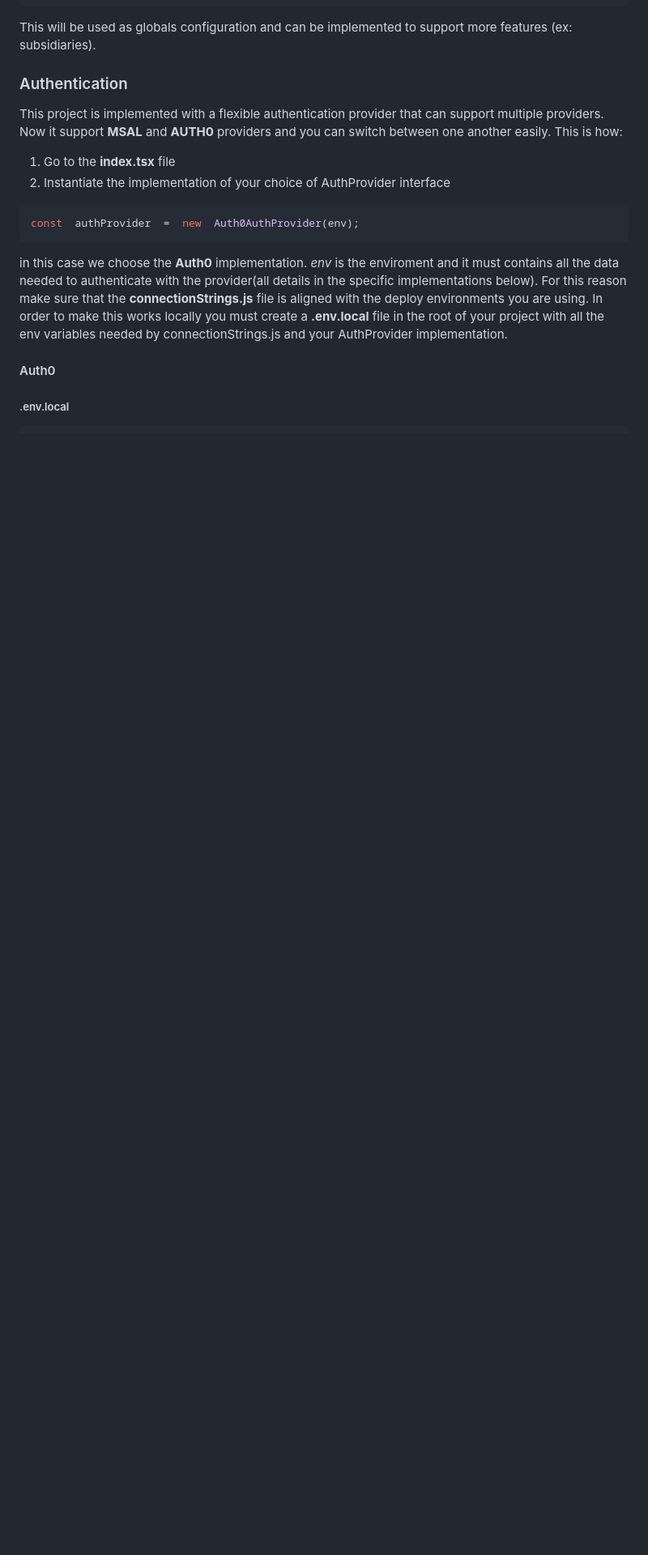
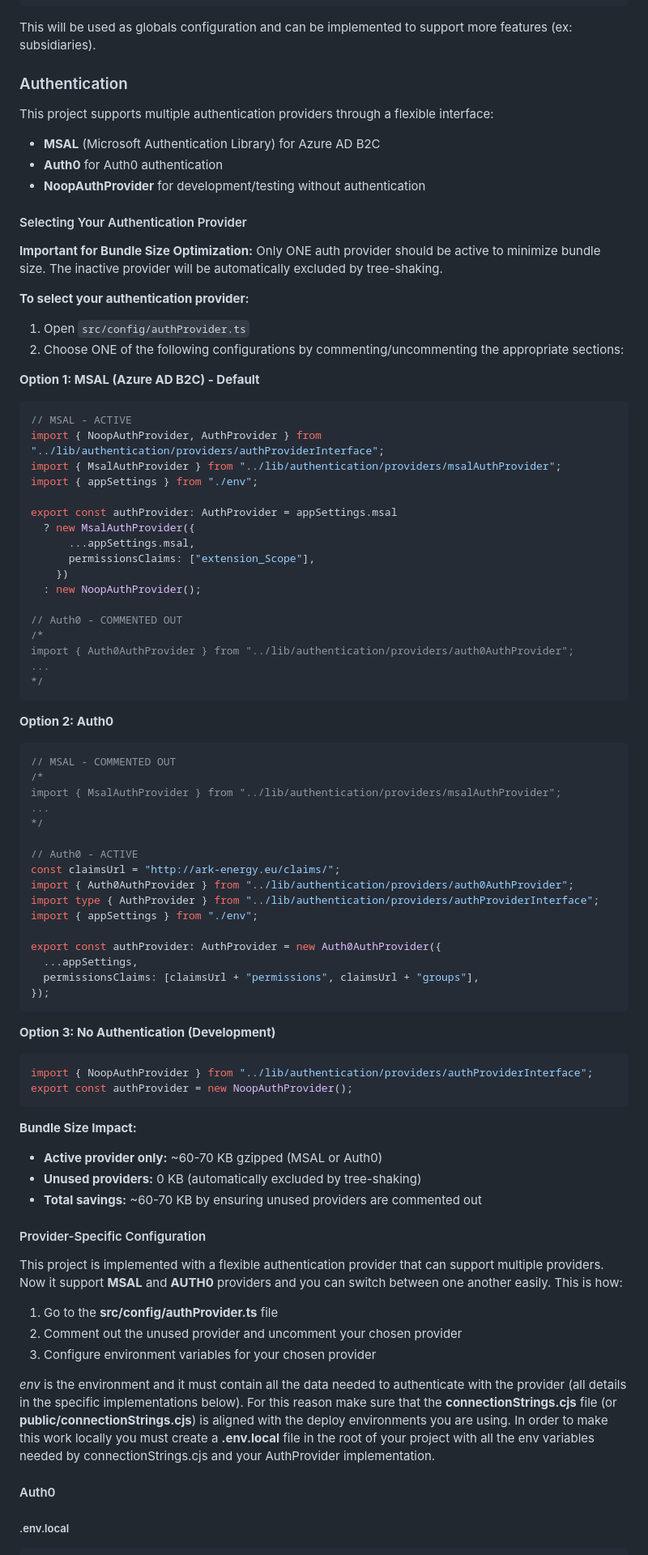
Before and after one commit to ARKlab/Ark.Starters.SPA, a Markdown page: README.md, the part around the change. Shown at 81% size. Rendered like a GitHub page; blank space fills up the shorter version.

Commit message:
docs(auth): complete dynamic auth provider optimization with documentation
- Verified tree-shaking correctly excludes unused auth providers
- Auth0 excluded when commented (0 references), MSAL included when active (47 refs)
- Updated README with clear provider selection guide and bundle impact
- Documented manual approach (60-70 KB savings per unused provider)
- Created comprehensive evaluation document analyzing all approaches
- Maintains synchronous initialization (no E2E test breakage)
- Phase 3 complete: 4/4 tasks, 60-70 KB conditional savings

Co-authored-by: AndreaCuneo <5227688+AndreaCuneo@users.noreply.github.com>

````diff
--- a/README.md
+++ b/README.md
@@ -161,21 +161,85 @@ This will be used as globals configuration and can be implemented to support mor
 
 ### Authentication
 
+This project supports multiple authentication providers through a flexible interface:
+- **MSAL** (Microsoft Authentication Library) for Azure AD B2C
+- **Auth0** for Auth0 authentication
+- **NoopAuthProvider** for development/testing without authentication
+
+#### Selecting Your Authentication Provider
+
+**Important for Bundle Size Optimization:** Only ONE auth provider should be active to minimize bundle size. The inactive provider will be automatically excluded by tree-shaking.
+
+**To select your authentication provider:**
+
+1. Open `src/config/authProvider.ts`
+2. Choose ONE of the following configurations by commenting/uncommenting the appropriate sections:
+
+**Option 1: MSAL (Azure AD B2C) - Default**
+```typescript
+// MSAL - ACTIVE
+import { NoopAuthProvider, AuthProvider } from "../lib/authentication/providers/authProviderInterface";
+import { MsalAuthProvider } from "../lib/authentication/providers/msalAuthProvider";
+import { appSettings } from "./env";
+
+export const authProvider: AuthProvider = appSettings.msal
+  ? new MsalAuthProvider({
+      ...appSettings.msal,
+      permissionsClaims: ["extension_Scope"],
+    })
+  : new NoopAuthProvider();
+
+// Auth0 - COMMENTED OUT
+/*
+import { Auth0AuthProvider } from "../lib/authentication/providers/auth0AuthProvider";
+...
+*/
+```
+
+**Option 2: Auth0**
+```typescript
+// MSAL - COMMENTED OUT
+/*
+import { MsalAuthProvider } from "../lib/authentication/providers/msalAuthProvider";
+...
+*/
+
+// Auth0 - ACTIVE
+const claimsUrl = "http://ark-energy.eu/claims/";
+import { Auth0AuthProvider } from "../lib/authentication/providers/auth0AuthProvider";
+import type { AuthProvider } from "../lib/authentication/providers/authProviderInterface";
+import { appSettings } from "./env";
+
+export const authProvider: AuthProvider = new Auth0AuthProvider({
+  ...appSettings,
+  permissionsClaims: [claimsUrl + "permissions", claimsUrl + "groups"],
+});
+```
+
+**Option 3: No Authentication (Development)**
+```typescript
+import { NoopAuthProvider } from "../lib/authentication/providers/authProviderInterface";
+export const authProvider = new NoopAuthProvider();
+```
+
+**Bundle Size Impact:**
+- **Active provider only:** ~60-70 KB gzipped (MSAL or Auth0)
+- **Unused providers:** 0 KB (automatically excluded by tree-shaking)
+- **Total savings:** ~60-70 KB by ensuring unused providers are commented out
+
+#### Provider-Specific Configuration
+
 This project is implemented with a flexible authentication provider that can support multiple providers.
 Now it support **MSAL** and **AUTH0** providers and you can switch between one another easily.
 This is how:
 
-1. Go to the **index.tsx** file
-2. Instantiate the implementation of your choice of AuthProvider interface
+1. Go to the **src/config/authProvider.ts** file
+2. Comment out the unused provider and uncomment your chosen provider
+3. Configure environment variables for your chosen provider
 
-```Typescript
-const  authProvider  =  new  Auth0AuthProvider(env);
-```
-
-in this case we choose the **Auth0** implementation.
-_env_ is the enviroment and it must contains all the data needed to authenticate with the provider(all details in the specific implementations below).
-For this reason make sure that the **connectionStrings.js** file is aligned with the deploy environments you are using.
-In order to make this works locally you must create a **.env.local** file in the root of your project with all the env variables needed by connectionStrings.js and your AuthProvider implementation.
+_env_ is the environment and it must contain all the data needed to authenticate with the provider (all details in the specific implementations below).
+For this reason make sure that the **connectionStrings.cjs** file (or **public/connectionStrings.cjs**) is aligned with the deploy environments you are using.
+In order to make this work locally you must create a **.env.local** file in the root of your project with all the env variables needed by connectionStrings.cjs and your AuthProvider implementation.
 
 #### Auth0
 
````
Also changed, not shown: 2 other files.
